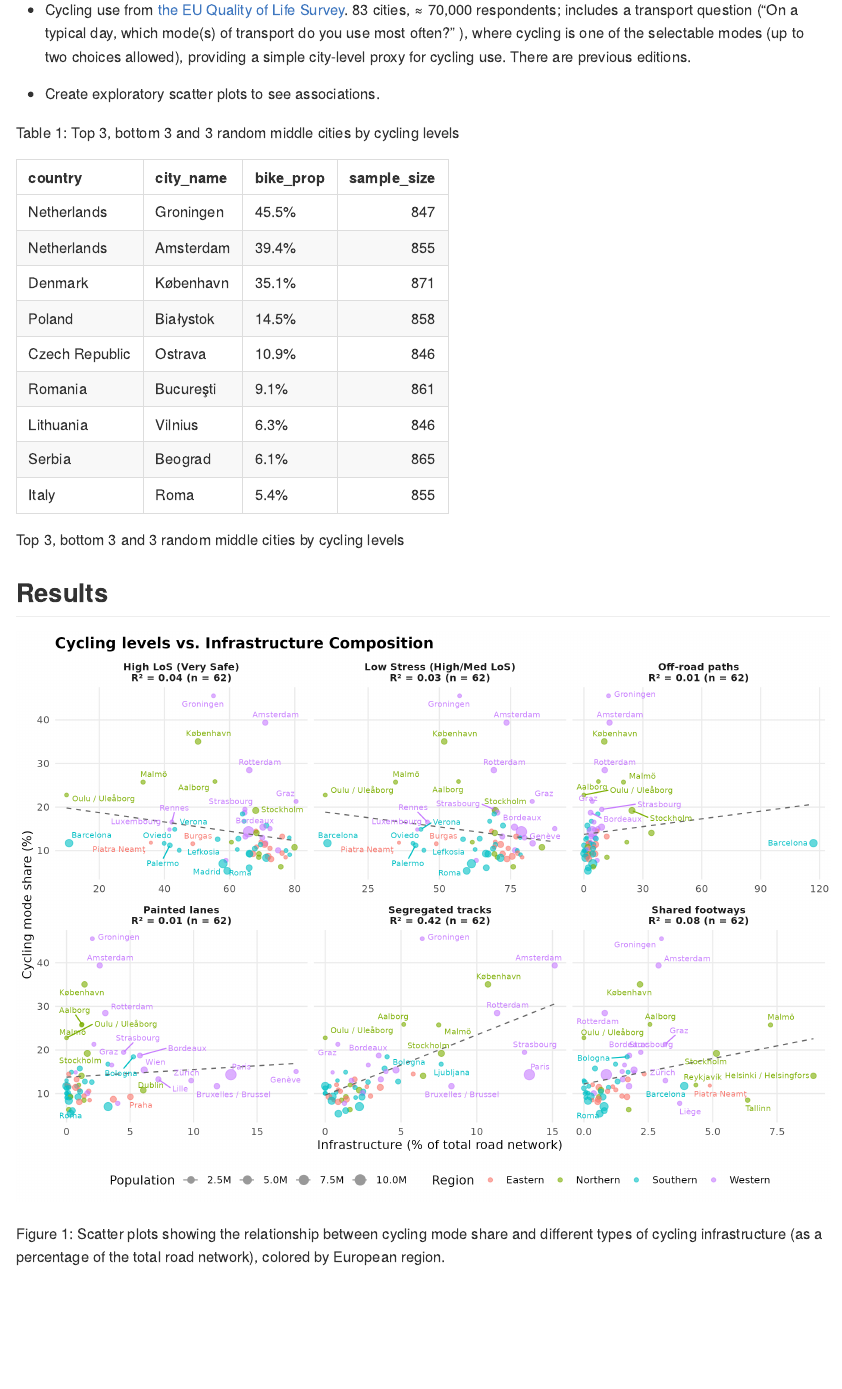
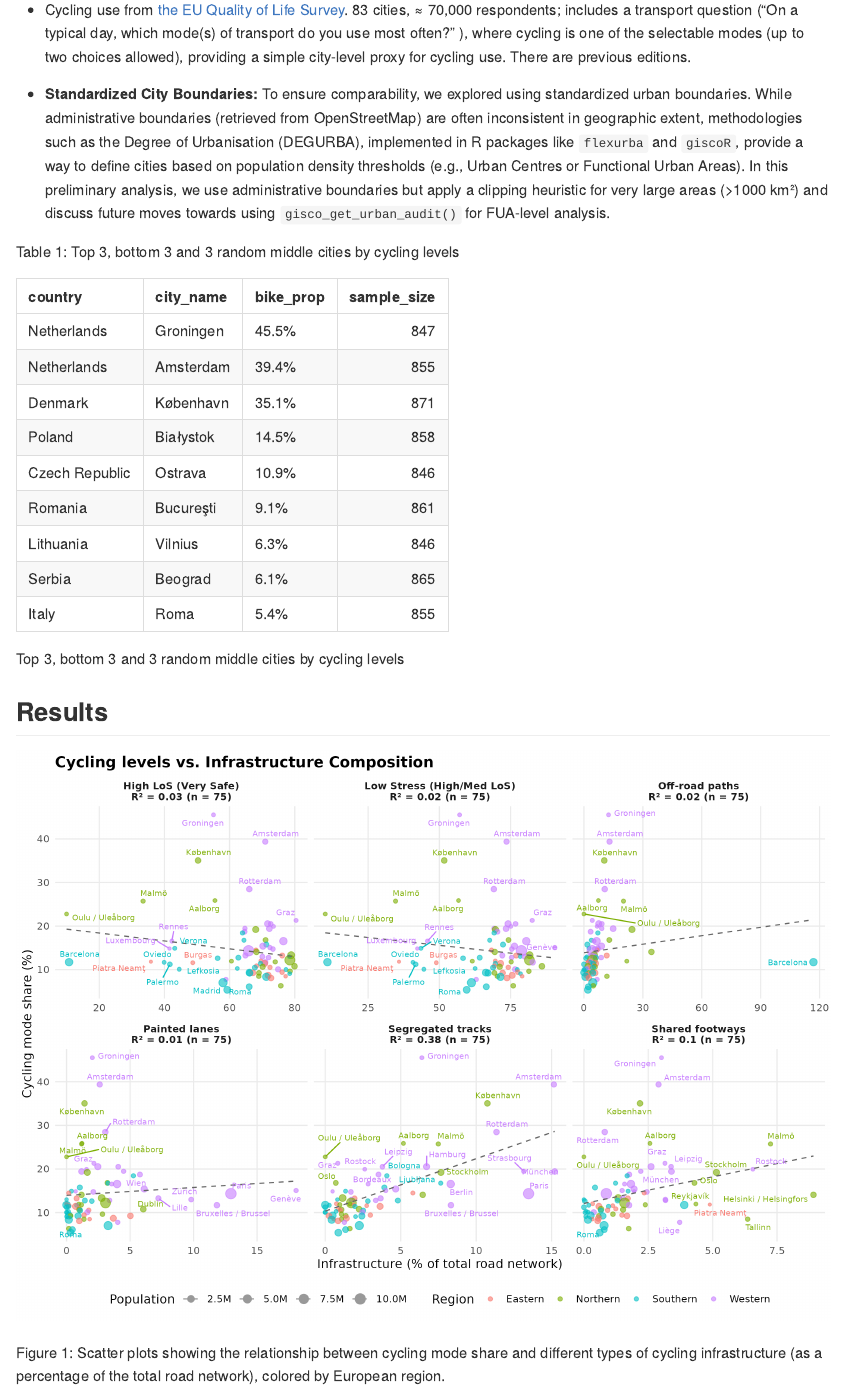
Before and after one commit to GEMOTT/metrics-paper, a Quarto document (paper.qmd): the page in a window 1100 px wide, from 580 px down. The pictures show the output file paper.md that the author committed with the source, drawn offline in the style of GitHub.

Commit message:
Expand analysis to all 75 cities and add discussion on standardized boundaries with flexurba/giscoR

```diff
--- a/paper.qmd
+++ b/paper.qmd
@@ -28,7 +28,7 @@ execute:
     ), where cycling is one of the selectable modes (up to two choices allowed), providing a simple city-level proxy for cycling use.
     There are previous editions.
 
--   Create exploratory scatter plots to see associations.
+- **Standardized City Boundaries:** To ensure comparability, we explored using standardized urban boundaries. While administrative boundaries (retrieved from OpenStreetMap) are often inconsistent in geographic extent, methodologies such as the Degree of Urbanisation (DEGURBA), implemented in R packages like `flexurba` and `giscoR`, provide a way to define cities based on population density thresholds (e.g., Urban Centres or Functional Urban Areas). In this preliminary analysis, we use administrative boundaries but apply a clipping heuristic for very large areas (>1000 km²) and discuss future moves towards using `gisco_get_urban_audit()` for FUA-level analysis.
 
 <!-- ### Potential cycling-use datasets -->
 
@@ -678,13 +678,17 @@ test_countries <- c(
   "Spain",
   "Sweden",
   "Switzerland",
-  "Turkey")
+  "Turkey",
+  "Germany",
+  "United Kingdom",
+  "Norway")
 
 # Region mapping (UN Geoscheme-inspired)
 region_mapping <- c(
   "Denmark" = "Northern", "Estonia" = "Northern", "Finland" = "Northern",
   "Iceland" = "Northern", "Ireland" = "Northern", "Latvia" = "Northern",
   "Lithuania" = "Northern", "Sweden" = "Northern", "United Kingdom" = "Northern",
+  "Norway" = "Northern",
 
   "Austria" = "Western", "Belgium" = "Western", "France" = "Western",
   "Germany" = "Western", "Luxembourg" = "Western", "Netherlands" = "Western",
```
Also changed, not shown: figs/scatter_plot.png, paper.md.
